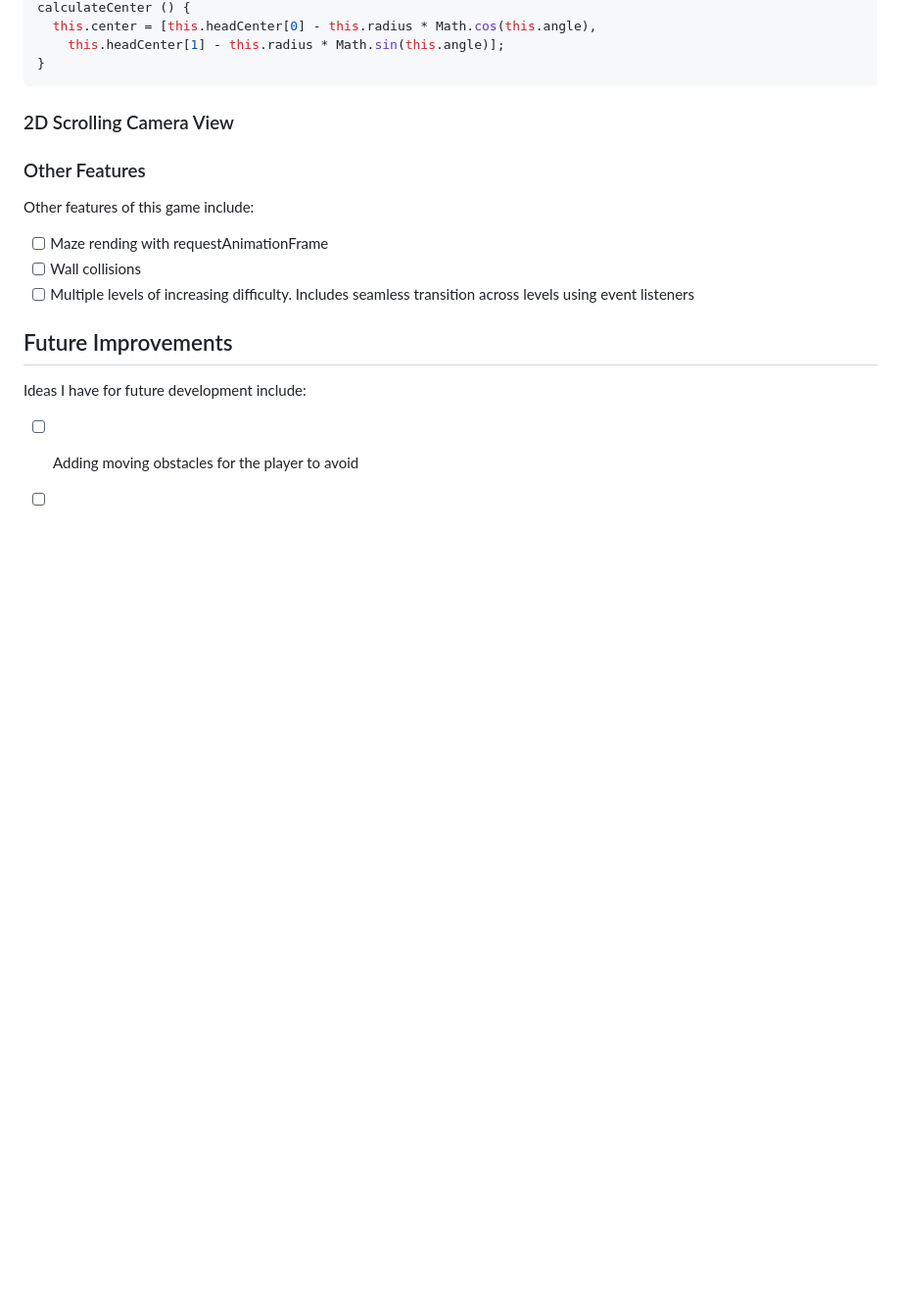
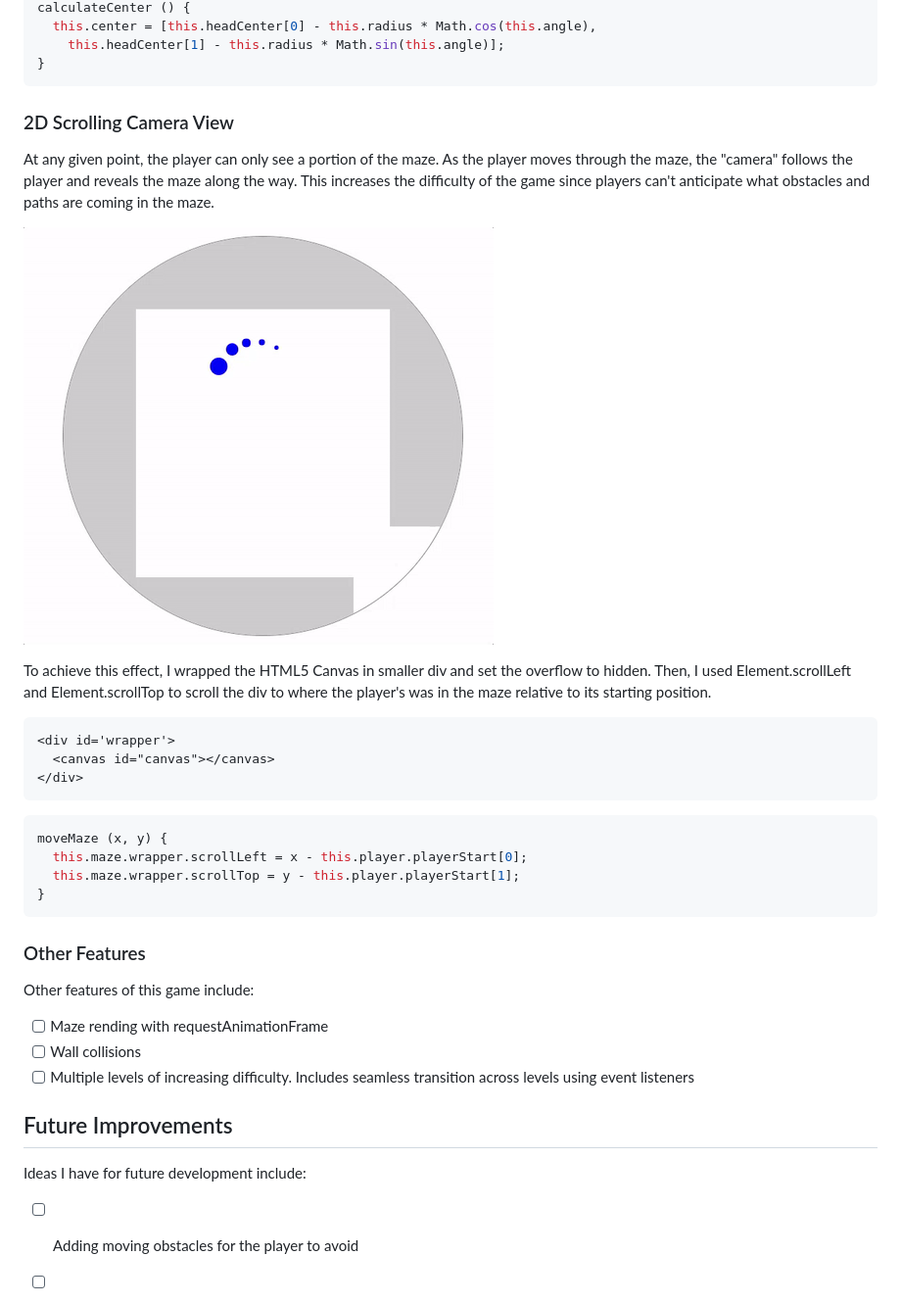
Before and after one commit to sisiyao/EscapeThroughSpace, a Markdown page: README.md, the part around the change printed below. Shown: that part at 98% size. GitHub-like rendering; pictures changed too: docs/camera.gif (added); blank space fills up the shorter version.

Commit message:
completed readme

````diff
--- a/README.md
+++ b/README.md
@@ -63,7 +63,24 @@ calculateCenter () {
 
 ### 2D Scrolling Camera View
 
+At any given point, the player can only see a portion of the maze. As the player moves through the maze, the "camera" follows the player and reveals the maze along the way. This increases the difficulty of the game since players can't anticipate what obstacles and paths are coming in the maze.
 
+![gif3](./docs/camera.gif)
+
+To achieve this effect, I wrapped the HTML5 Canvas in smaller div and set the overflow to hidden. Then, I used Element.scrollLeft and Element.scrollTop to scroll the div to where the player's was in the maze relative to its starting position.
+
+```HTML
+<div id='wrapper'>
+  <canvas id="canvas"></canvas>
+</div>
+```
+
+```JavaScript
+moveMaze (x, y) {
+  this.maze.wrapper.scrollLeft = x - this.player.playerStart[0];
+  this.maze.wrapper.scrollTop = y - this.player.playerStart[1];
+}
+```
 
 ### Other Features
 
````
Also changed, not shown: other parts of README.md (+1 -1 lines), docs/game.png (added), 2 other files.
